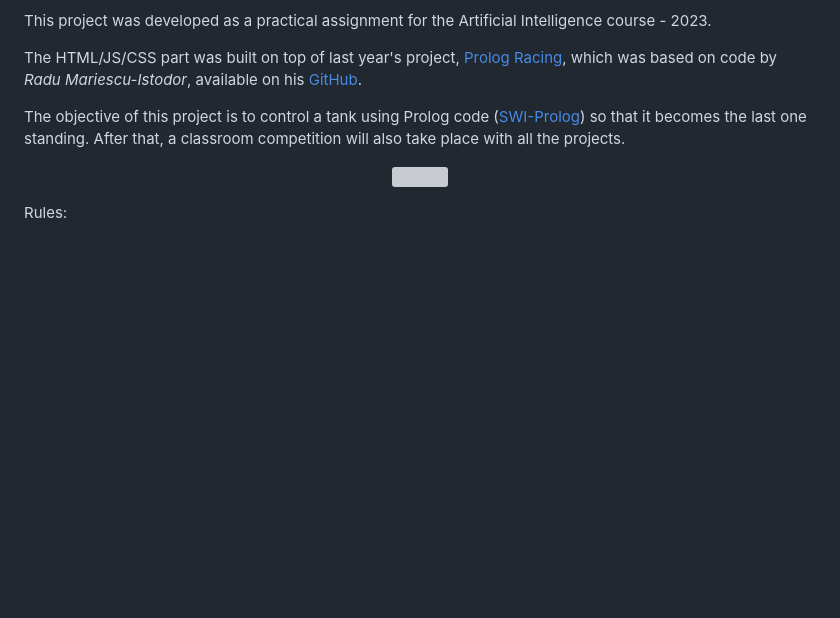
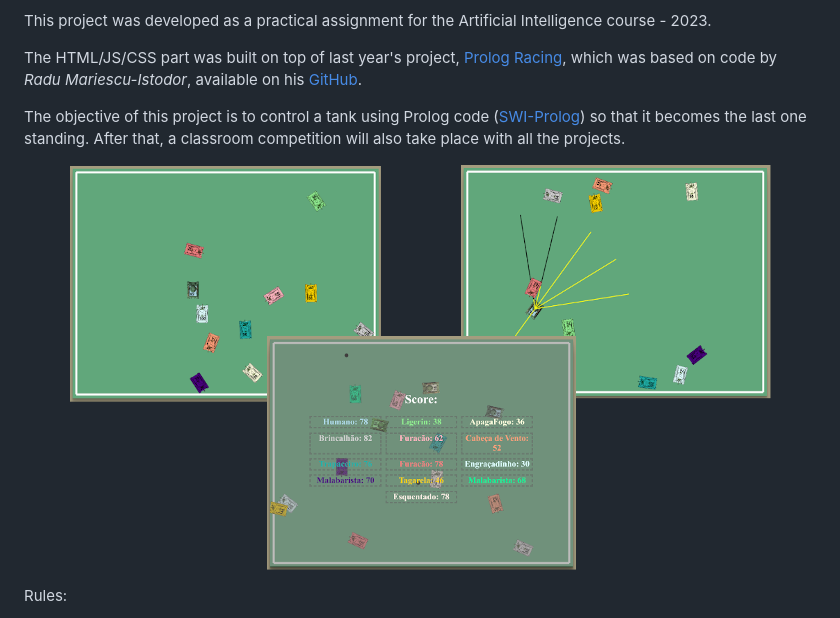
Before and after one commit to oliveira88/batalha_tanques, a Markdown page: README.md, the part around the change. Rendered like a GitHub page; blank space fills up the shorter version; grey boxes are pictures that could not be loaded.

Commit message:
docs: update screenshot path in README.md

```diff
--- a/README.md
+++ b/README.md
@@ -8,7 +8,7 @@ The HTML/JS/CSS part was built on top of last year's project, [Prolog Racing](ht
 
 The objective of this project is to control a tank using Prolog code ([SWI-Prolog](https://www.swi-prolog.org/)) so that it becomes the last one standing. After that, a classroom competition will also take place with all the projects.
 
-<p align="center"><img src="screenshot-all.png"></p>
+<p align="center"><img src="src/docs/screenshot-all.png"></p>
 
 Rules:
 * Each tank can fire one bullet per second.
```
